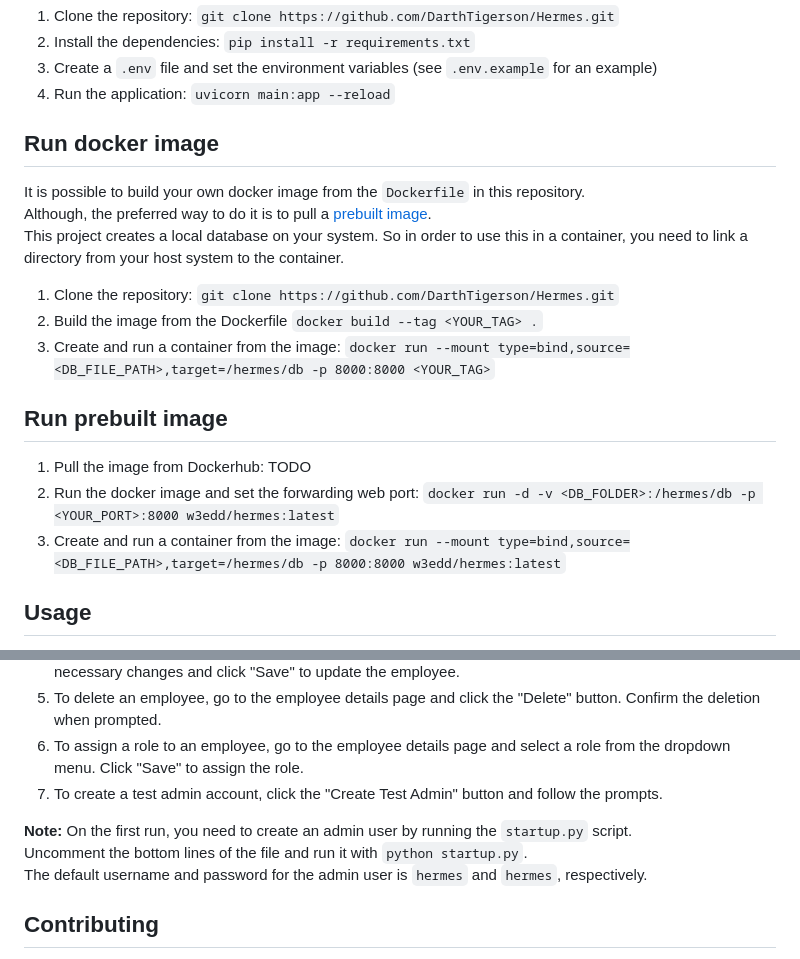
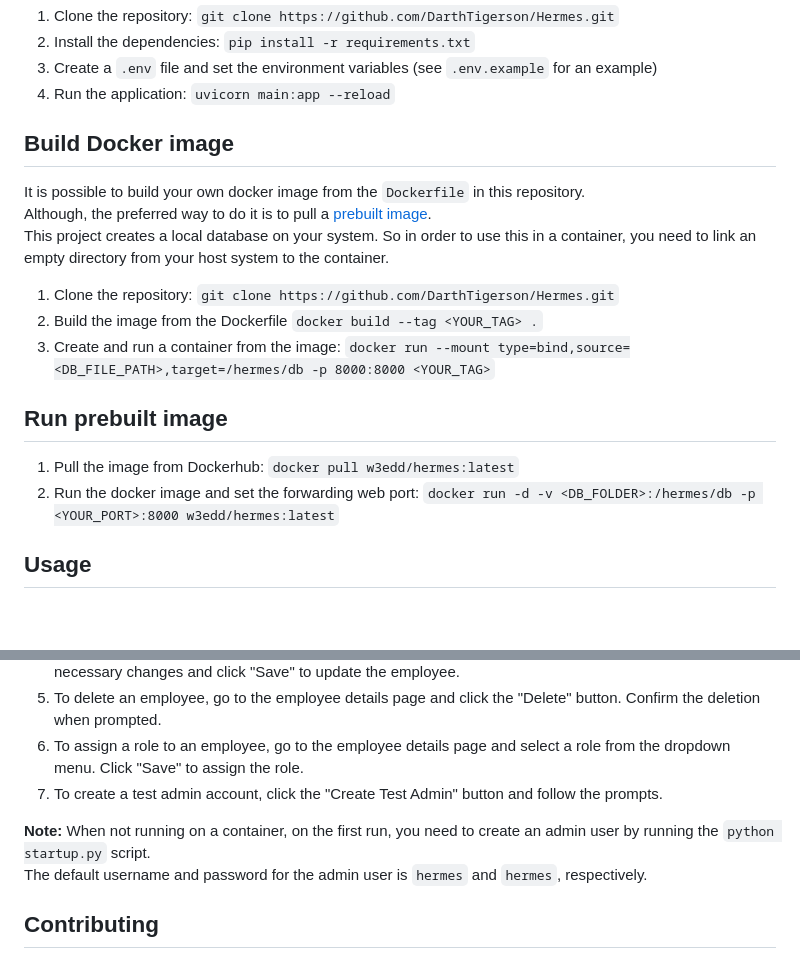
Before and after one commit to DarthTigerson/Hermes, a Markdown page: README.md, 2 parts joined by grey strips. Drawn GitHub-style; blank space fills up the shorter version.

Commit message:
updating and correcting README.md

```diff
--- a/README.md
+++ b/README.md
@@ -29,13 +29,12 @@ You can install the [project locally](#local-installation), and run it on your o
 3. Create a `.env` file and set the environment variables (see `.env.example` for an example)
 4. Run the application: `uvicorn main:app --reload`
 
-## Run docker image
+## Build Docker image
 
 It is possible to build your own docker image from the `Dockerfile` in this repository.
 Although, the preferred way to do it is to pull a [prebuilt image](#run-prebuilt-image).
 This project creates a local database on your system. So in order to use this in a container,
-you need to link a directory from your host system to the container.
-
+you need to link an empty directory from your host system to the container.
 
 1. Clone the repository: `git clone https://github.com/DarthTigerson/Hermes.git`
 2. Build the image from the Dockerfile `docker build --tag <YOUR_TAG> .`
@@ -43,9 +42,8 @@ you need to link a directory from your host system to the container.
 
 ## Run prebuilt image
 
-1. Pull the image from Dockerhub: TODO
+1. Pull the image from Dockerhub: `docker pull w3edd/hermes:latest`
 2. Run the docker image and set the forwarding web port: `docker run -d -v <DB_FOLDER>:/hermes/db -p <YOUR_PORT>:8000 w3edd/hermes:latest`
-3. Create and run a container from the image: `docker run --mount type=bind,source=<DB_FILE_PATH>,target=/hermes/db -p 8000:8000 w3edd/hermes:latest`
 
 ## Usage
 
@@ -57,8 +55,7 @@ you need to link a directory from your host system to the container.
 6. To assign a role to an employee, go to the employee details page and select a role from the dropdown menu. Click "Save" to assign the role.
 7. To create a test admin account, click the "Create Test Admin" button and follow the prompts.
 
-**Note:** On the first run, you need to create an admin user by running the `startup.py` script.
-Uncomment the bottom lines of the file and run it with `python startup.py`.
+**Note:** When not running on a container, on the first run, you need to create an admin user by running the `python startup.py` script.
 The default username and password for the admin user is `hermes` and `hermes`, respectively.
 
 ## Contributing
```
